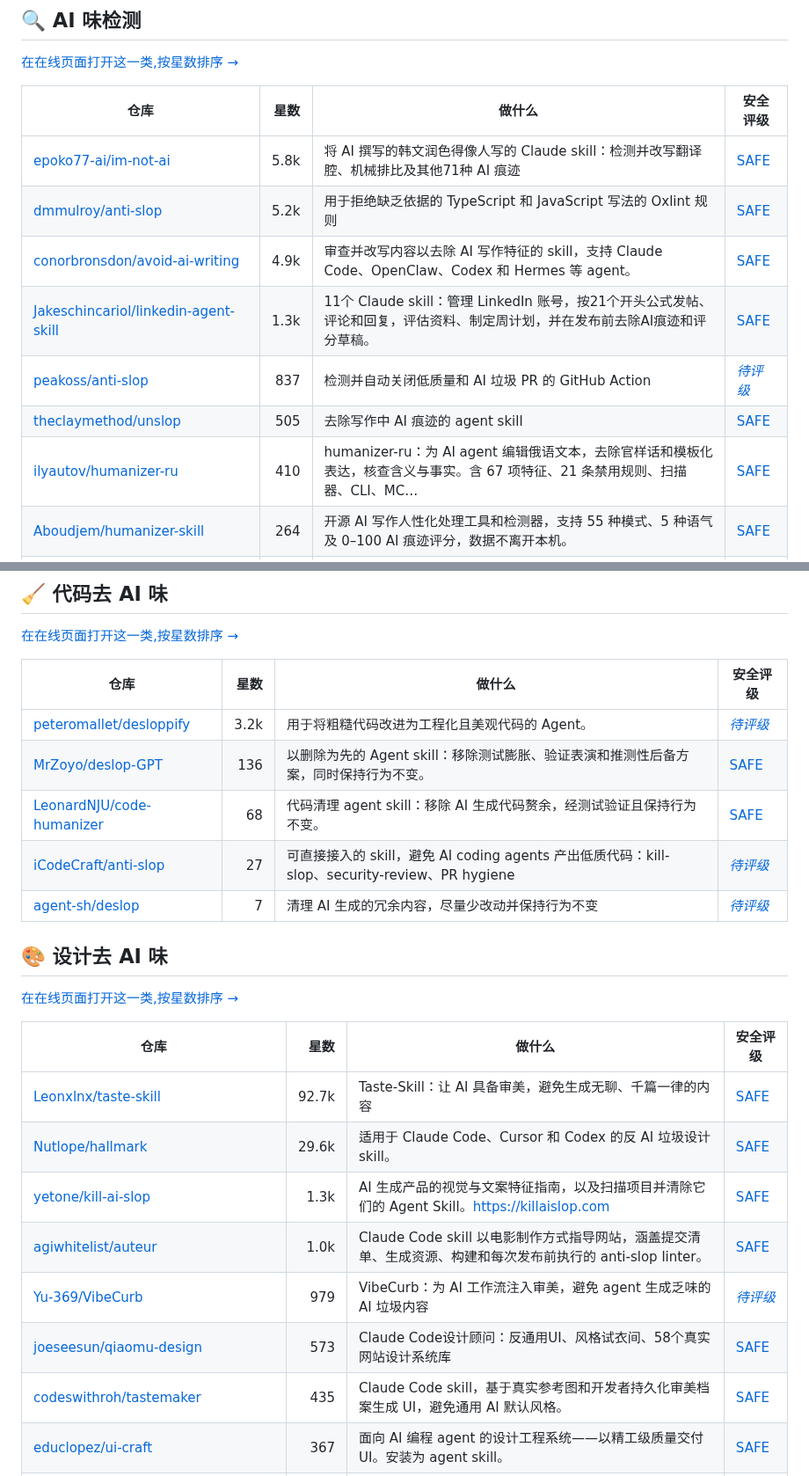
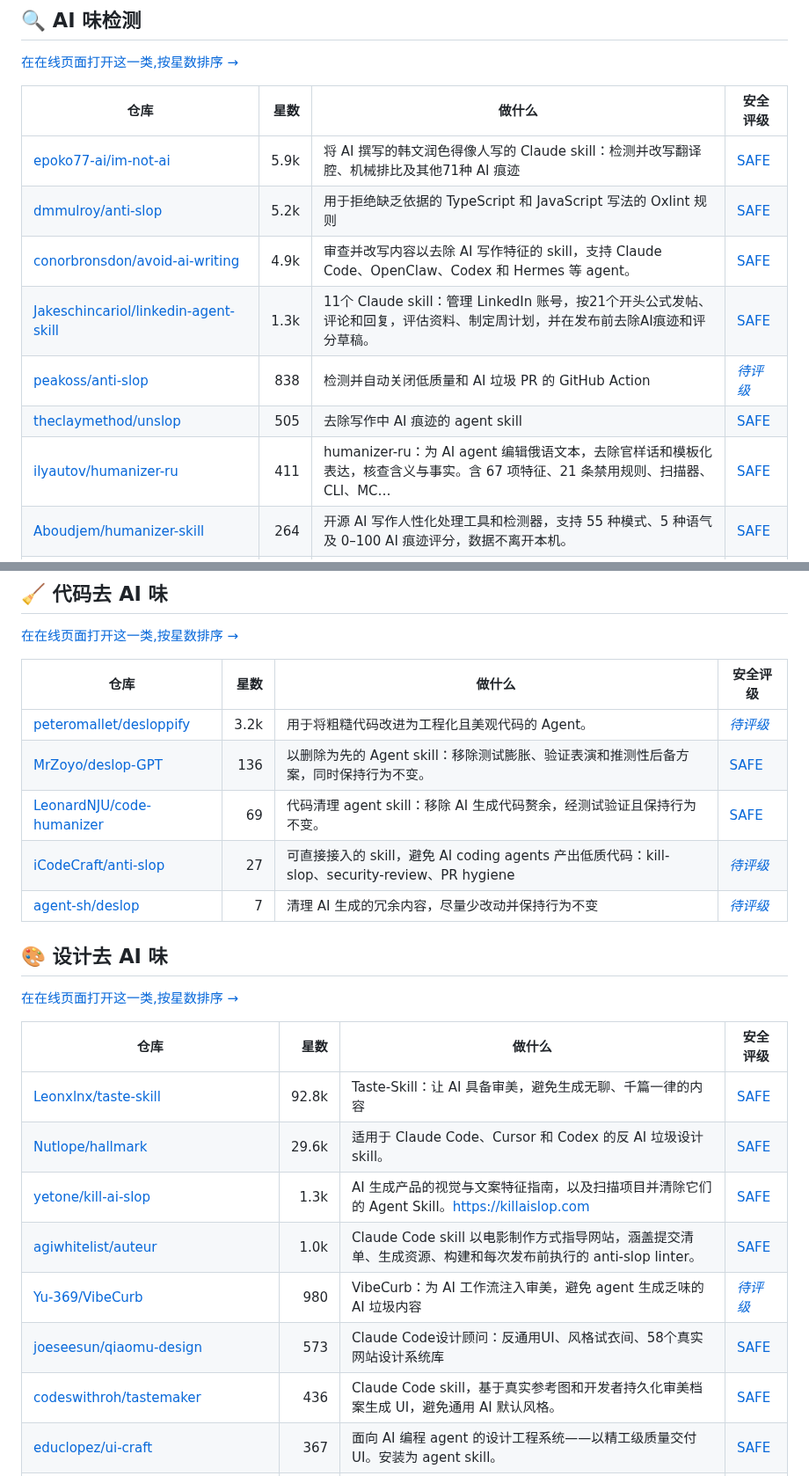
Before and after one commit to zhuyansen/awesome-humanizer-skills, a Markdown page: README.zh-CN.md, 2 parts joined by grey strips. Shown at 88% size. GitHub-like rendering.

```diff
--- a/README.zh-CN.md
+++ b/README.zh-CN.md
@@ -110,13 +110,13 @@
 
 | 仓库 | 星数 | 做什么 | 安全评级 |
 |---|---:|---|---|
-| [epoko77-ai/im-not-ai](https://github.com/epoko77-ai/im-not-ai) | 5.8k | 将 AI 撰写的韩文润色得像人写的 Claude skill：检测并改写翻译腔、机械排比及其他71种 AI 痕迹 | [SAFE](https://agentskillshub.top/skill/epoko77-ai/im-not-ai/?utm_source=github&utm_medium=awesome-list) |
+| [epoko77-ai/im-not-ai](https://github.com/epoko77-ai/im-not-ai) | 5.9k | 将 AI 撰写的韩文润色得像人写的 Claude skill：检测并改写翻译腔、机械排比及其他71种 AI 痕迹 | [SAFE](https://agentskillshub.top/skill/epoko77-ai/im-not-ai/?utm_source=github&utm_medium=awesome-list) |
 | [dmmulroy/anti-slop](https://github.com/dmmulroy/anti-slop) | 5.2k | 用于拒绝缺乏依据的 TypeScript 和 JavaScript 写法的 Oxlint 规则 | [SAFE](https://agentskillshub.top/skill/dmmulroy/anti-slop/?utm_source=github&utm_medium=awesome-list) |
 | [conorbronsdon/avoid-ai-writing](https://github.com/conorbronsdon/avoid-ai-writing) | 4.9k | 审查并改写内容以去除 AI 写作特征的 skill，支持 Claude Code、OpenClaw、Codex 和 Hermes 等 agent。 | [SAFE](https://agentskillshub.top/skill/conorbronsdon/avoid-ai-writing/?utm_source=github&utm_medium=awesome-list) |
 | [Jakeschincariol/linkedin-agent-skill](https://github.com/Jakeschincariol/linkedin-agent-skill) | 1.3k | 11个 Claude skill：管理 LinkedIn 账号，按21个开头公式发帖、评论和回复，评估资料、制定周计划，并在发布前去除AI痕迹和评分草稿。 | [SAFE](https://agentskillshub.top/skill/Jakeschincariol/linkedin-agent-skill/?utm_source=github&utm_medium=awesome-list) |
-| [peakoss/anti-slop](https://github.com/peakoss/anti-slop) | 837 | 检测并自动关闭低质量和 AI 垃圾 PR 的 GitHub Action | [*待评级*](https://agentskillshub.top/skill/peakoss/anti-slop/?utm_source=github&utm_medium=awesome-list) |
+| [peakoss/anti-slop](https://github.com/peakoss/anti-slop) | 838 | 检测并自动关闭低质量和 AI 垃圾 PR 的 GitHub Action | [*待评级*](https://agentskillshub.top/skill/peakoss/anti-slop/?utm_source=github&utm_medium=awesome-list) |
 | [theclaymethod/unslop](https://github.com/theclaymethod/unslop) | 505 | 去除写作中 AI 痕迹的 agent skill | [SAFE](https://agentskillshub.top/skill/theclaymethod/unslop/?utm_source=github&utm_medium=awesome-list) |
-| [ilyautov/humanizer-ru](https://github.com/ilyautov/humanizer-ru) | 410 | humanizer-ru：为 AI agent 编辑俄语文本，去除官样话和模板化表达，核查含义与事实。含 67 项特征、21 条禁用规则、扫描器、CLI、MC… | [SAFE](https://agentskillshub.top/skill/ilyautov/humanizer-ru/?utm_source=github&utm_medium=awesome-list) |
+| [ilyautov/humanizer-ru](https://github.com/ilyautov/humanizer-ru) | 411 | humanizer-ru：为 AI agent 编辑俄语文本，去除官样话和模板化表达，核查含义与事实。含 67 项特征、21 条禁用规则、扫描器、CLI、MC… | [SAFE](https://agentskillshub.top/skill/ilyautov/humanizer-ru/?utm_source=github&utm_medium=awesome-list) |
 | [Aboudjem/humanizer-skill](https://github.com/Aboudjem/humanizer-skill) | 264 | 开源 AI 写作人性化处理工具和检测器，支持 55 种模式、5 种语气及 0–100 AI 痕迹评分，数据不离开本机。 | [SAFE](https://agentskillshub.top/skill/Aboudjem/humanizer-skill/?utm_source=github&utm_medium=awesome-list) |
 | [talkstream/ru-text](https://github.com/talkstream/ru-text) | 247 | AI代理的俄语文本质量：清理低质内容、排版、信息风格、编辑规范、UX写作和商务通信。文本评分0–10分。 | [SAFE](https://agentskillshub.top/skill/talkstream/ru-text/?utm_source=github&utm_medium=awesome-list) |
 | [lynote-ai/humanize-text-skill](https://github.com/lynote-ai/humanize-text-skill) | 241 | 在线将 AI 文本改写得更像人工撰写 | [*待评级*](https://agentskillshub.top/skill/lynote-ai/humanize-text-skill/?utm_source=github&utm_medium=awesome-list) |
@@ -242,7 +243,7 @@
 |---|---:|---|---|
 | [peteromallet/desloppify](https://github.com/peteromallet/desloppify) | 3.2k | 用于将粗糙代码改进为工程化且美观代码的 Agent。 | [*待评级*](https://agentskillshub.top/skill/peteromallet/desloppify/?utm_source=github&utm_medium=awesome-list) |
 | [MrZoyo/deslop-GPT](https://github.com/MrZoyo/deslop-GPT) | 136 | 以删除为先的 Agent skill：移除测试膨胀、验证表演和推测性后备方案，同时保持行为不变。 | [SAFE](https://agentskillshub.top/skill/MrZoyo/deslop-GPT/?utm_source=github&utm_medium=awesome-list) |
-| [LeonardNJU/code-humanizer](https://github.com/LeonardNJU/code-humanizer) | 68 | 代码清理 agent skill：移除 AI 生成代码赘余，经测试验证且保持行为不变。 | [SAFE](https://agentskillshub.top/skill/LeonardNJU/code-humanizer/?utm_source=github&utm_medium=awesome-list) |
+| [LeonardNJU/code-humanizer](https://github.com/LeonardNJU/code-humanizer) | 69 | 代码清理 agent skill：移除 AI 生成代码赘余，经测试验证且保持行为不变。 | [SAFE](https://agentskillshub.top/skill/LeonardNJU/code-humanizer/?utm_source=github&utm_medium=awesome-list) |
 | [iCodeCraft/anti-slop](https://github.com/iCodeCraft/anti-slop) | 27 | 可直接接入的 skill，避免 AI coding agents 产出低质代码：kill-slop、security-review、PR hygiene | [*待评级*](https://agentskillshub.top/skill/iCodeCraft/anti-slop/?utm_source=github&utm_medium=awesome-list) |
 | [agent-sh/deslop](https://github.com/agent-sh/deslop) | 7 | 清理 AI 生成的冗余内容，尽量少改动并保持行为不变 | [*待评级*](https://agentskillshub.top/skill/agent-sh/deslop/?utm_source=github&utm_medium=awesome-list) |
 
@@ -253,13 +254,13 @@
 
 | 仓库 | 星数 | 做什么 | 安全评级 |
 |---|---:|---|---|
-| [Leonxlnx/taste-skill](https://github.com/Leonxlnx/taste-skill) | 92.7k | Taste-Skill：让 AI 具备审美，避免生成无聊、千篇一律的内容 | [SAFE](https://agentskillshub.top/skill/Leonxlnx/taste-skill/?utm_source=github&utm_medium=awesome-list) |
+| [Leonxlnx/taste-skill](https://github.com/Leonxlnx/taste-skill) | 92.8k | Taste-Skill：让 AI 具备审美，避免生成无聊、千篇一律的内容 | [SAFE](https://agentskillshub.top/skill/Leonxlnx/taste-skill/?utm_source=github&utm_medium=awesome-list) |
 | [Nutlope/hallmark](https://github.com/Nutlope/hallmark) | 29.6k | 适用于 Claude Code、Cursor 和 Codex 的反 AI 垃圾设计 skill。 | [SAFE](https://agentskillshub.top/skill/Nutlope/hallmark/?utm_source=github&utm_medium=awesome-list) |
 | [yetone/kill-ai-slop](https://github.com/yetone/kill-ai-slop) | 1.3k | AI 生成产品的视觉与文案特征指南，以及扫描项目并清除它们的 Agent Skill。https://killaislop.com | [SAFE](https://agentskillshub.top/skill/yetone/kill-ai-slop/?utm_source=github&utm_medium=awesome-list) |
 | [agiwhitelist/auteur](https://github.com/agiwhitelist/auteur) | 1.0k | Claude Code skill 以电影制作方式指导网站，涵盖提交清单、生成资源、构建和每次发布前执行的 anti-slop linter。 | [SAFE](https://agentskillshub.top/skill/agiwhitelist/auteur/?utm_source=github&utm_medium=awesome-list) |
-| [Yu-369/VibeCurb](https://github.com/Yu-369/VibeCurb) | 979 | VibeCurb：为 AI 工作流注入审美，避免 agent 生成乏味的 AI 垃圾内容 | [*待评级*](https://agentskillshub.top/skill/Yu-369/VibeCurb/?utm_source=github&utm_medium=awesome-list) |
+| [Yu-369/VibeCurb](https://github.com/Yu-369/VibeCurb) | 980 | VibeCurb：为 AI 工作流注入审美，避免 agent 生成乏味的 AI 垃圾内容 | [*待评级*](https://agentskillshub.top/skill/Yu-369/VibeCurb/?utm_source=github&utm_medium=awesome-list) |
 | [joeseesun/qiaomu-design](https://github.com/joeseesun/qiaomu-design) | 573 | Claude Code设计顾问：反通用UI、风格试衣间、58个真实网站设计系统库 | [SAFE](https://agentskillshub.top/skill/joeseesun/qiaomu-design/?utm_source=github&utm_medium=awesome-list) |
-| [codeswithroh/tastemaker](https://github.com/codeswithroh/tastemaker) | 435 | Claude Code skill，基于真实参考图和开发者持久化审美档案生成 UI，避免通用 AI 默认风格。 | [SAFE](https://agentskillshub.top/skill/codeswithroh/tastemaker/?utm_source=github&utm_medium=awesome-list) |
+| [codeswithroh/tastemaker](https://github.com/codeswithroh/tastemaker) | 436 | Claude Code skill，基于真实参考图和开发者持久化审美档案生成 UI，避免通用 AI 默认风格。 | [SAFE](https://agentskillshub.top/skill/codeswithroh/tastemaker/?utm_source=github&utm_medium=awesome-list) |
 | [educlopez/ui-craft](https://github.com/educlopez/ui-craft) | 367 | 面向 AI 编程 agent 的设计工程系统——以精工级质量交付 UI。安装为 agent skill。 | [SAFE](https://agentskillshub.top/skill/educlopez/ui-craft/?utm_source=github&utm_medium=awesome-list) |
 | [tasteskill/tasteskill](https://github.com/tasteskill/tasteskill) | 234 | 面向 AI Agent 的反低质前端框架 | [*待评级*](https://agentskillshub.top/skill/tasteskill/tasteskill/?utm_source=github&utm_medium=awesome-list) |
 | [mblode/agent-skills](https://github.com/mblode/agent-skills) | 142 | 没人会故意发布 AI 垃圾内容。这些 skill 确保你不会。 | [SAFE](https://agentskillshub.top/skill/mblode/agent-skills/?utm_source=github&utm_medium=awesome-list) |
```
Also changed, not shown: other parts of README.zh-CN.md (+18 -15 lines), README.md (+25 -22 lines), assets/previews/NOTICE.md (+1 -0 lines), assets/previews/sva-admin__sv-academy-prom-design.jpg (added), 2 other files.
